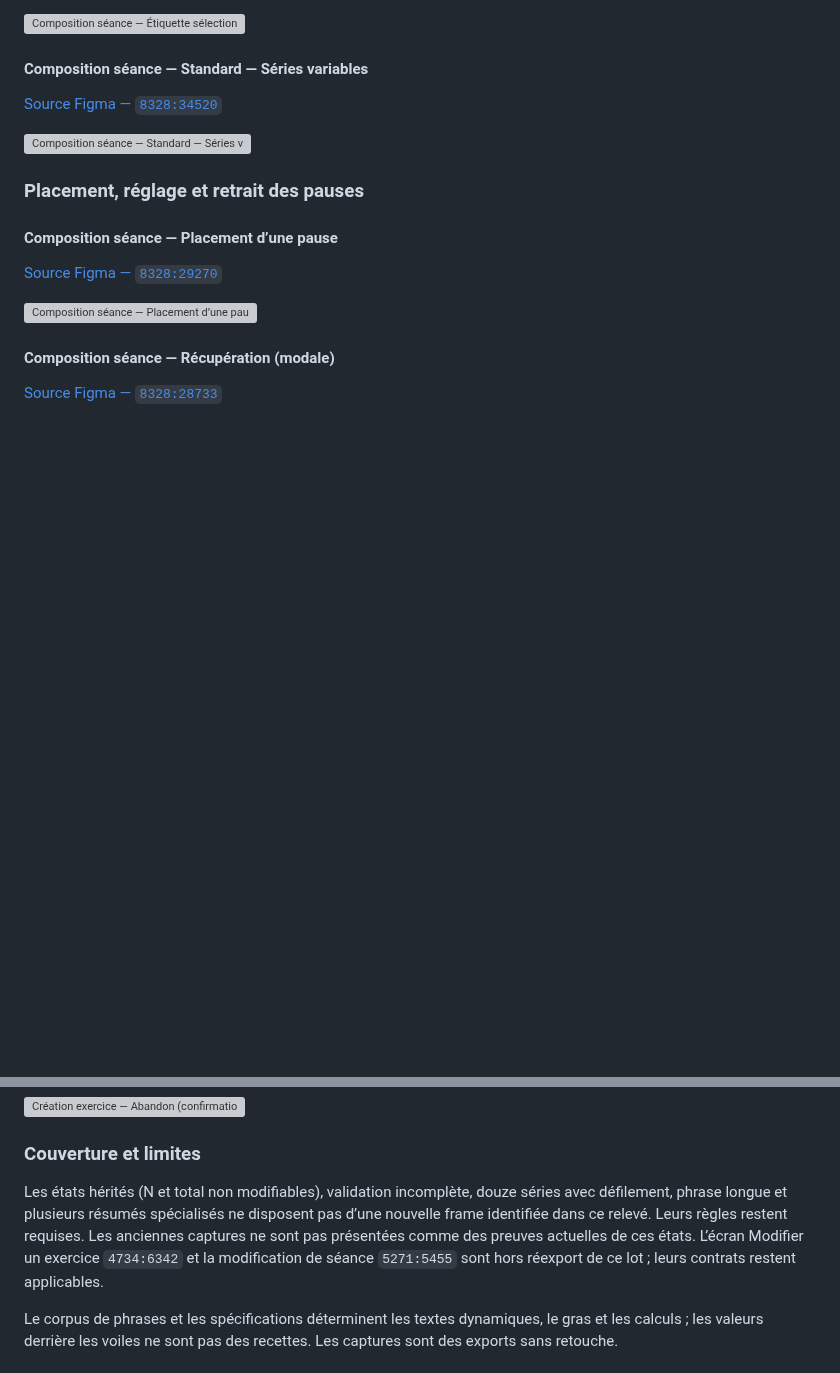
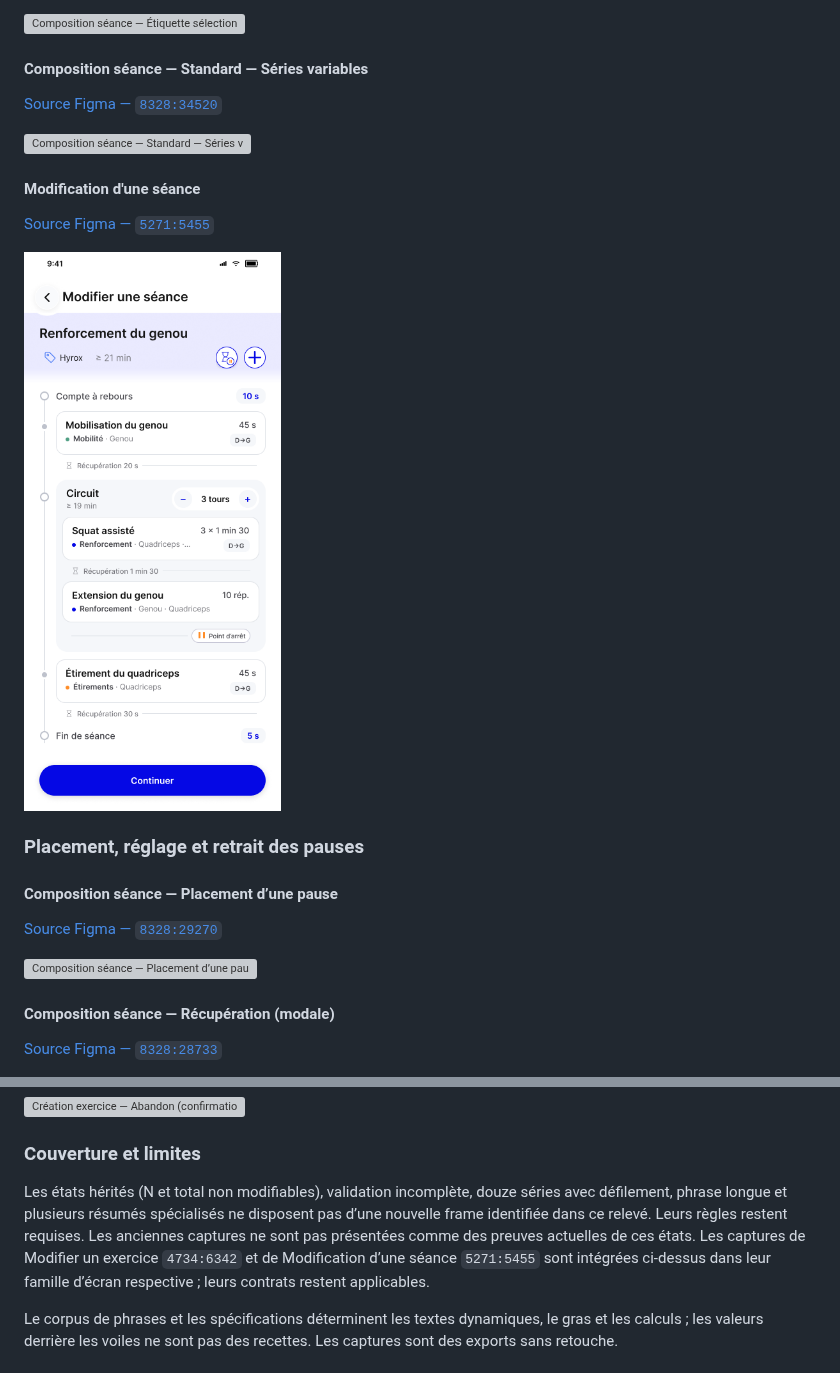
Before and after one commit to MyUncried/Application-Routine, a Markdown page: docs/Specifications-fonctionnelles/06 – Ecrans et navigation de la V1.md, 2 parts joined by grey strips. Drawn GitHub-style; pictures changed too: docs/Specifications-fonctionnelles/images/figma-5271-5455.png; blank space fills up the shorter version; grey boxes are pictures that could not be loaded.

```diff
--- a/docs/Specifications-fonctionnelles/06 – Ecrans et navigation de la V1.md
+++ b/docs/Specifications-fonctionnelles/06 – Ecrans et navigation de la V1.md
@@ -1010,6 +1010,12 @@ Exports directs des 23 états de Composition retrouvés dans Prototype MVP. Les
 
 ![Composition séance — Standard — Séries variables](images/circuits-2026-10-12/8328-34520.png)
 
+#### Modification d'une séance
+
+[Source Figma — `5271:5455`](https://www.figma.com/design/G6RY5Ebhgwb4AHIOYDwwvg?node-id=5271-5455)
+
+![Modification d'une séance](images/figma-5271-5455.png)
+
 ### Placement, réglage et retrait des pauses
 
 #### Composition séance — Placement d’une pause
@@ -1332,7 +1344,7 @@ Catégorie marquée au toucher puis confirmée par ✓ ; ✕ conserve la Catégo
 
 ### Couverture et limites
 
-Les états hérités (N et total non modifiables), validation incomplète, douze séries avec défilement, phrase longue et plusieurs résumés spécialisés ne disposent pas d’une nouvelle frame identifiée dans ce relevé. Leurs règles restent requises. Les anciennes captures ne sont pas présentées comme des preuves actuelles de ces états. L’écran Modifier un exercice `4734:6342` et la modification de séance `5271:5455` sont hors réexport de ce lot ; leurs contrats restent applicables.
+Les états hérités (N et total non modifiables), validation incomplète, douze séries avec défilement, phrase longue et plusieurs résumés spécialisés ne disposent pas d’une nouvelle frame identifiée dans ce relevé. Leurs règles restent requises. Les anciennes captures ne sont pas présentées comme des preuves actuelles de ces états. Les captures de Modifier un exercice `4734:6342` et de Modification d’une séance `5271:5455` sont intégrées ci-dessus dans leur famille d’écran respective ; leurs contrats restent applicables.
 
 Le corpus de phrases et les spécifications déterminent les textes dynamiques, le gras et les calculs ; les valeurs derrière les voiles ne sont pas des recettes. Les captures sont des exports sans retouche.
 
```
Also changed, not shown: other parts of docs/Specifications-fonctionnelles/06 – Ecrans et navigation de la V1.md (+20 -0 lines), docs/Specifications-fonctionnelles/images/figma-1992-6249.png (added), docs/Specifications-fonctionnelles/images/figma-4734-6342.png (added), docs/Specifications-fonctionnelles/images/figma-5451-4272.png.
